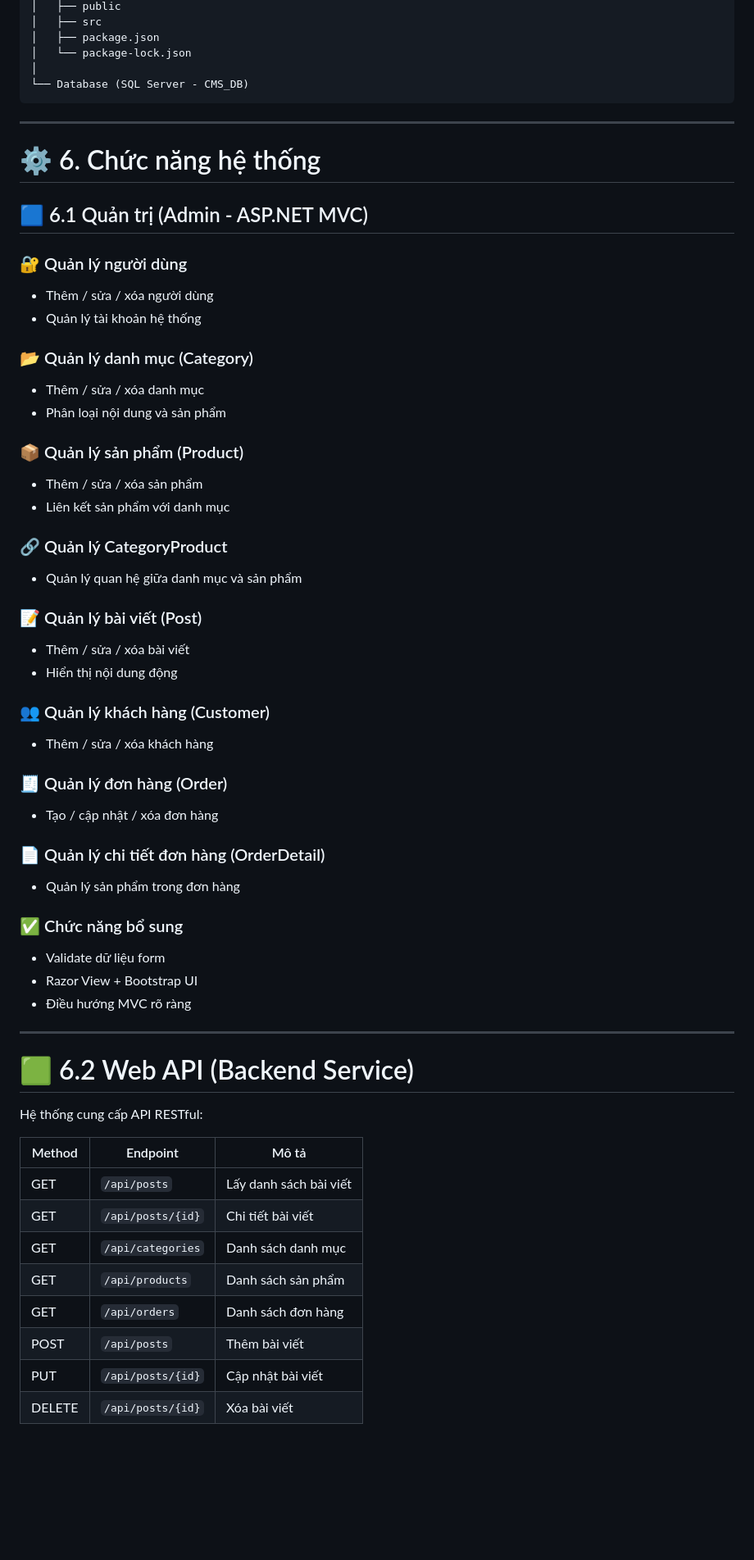
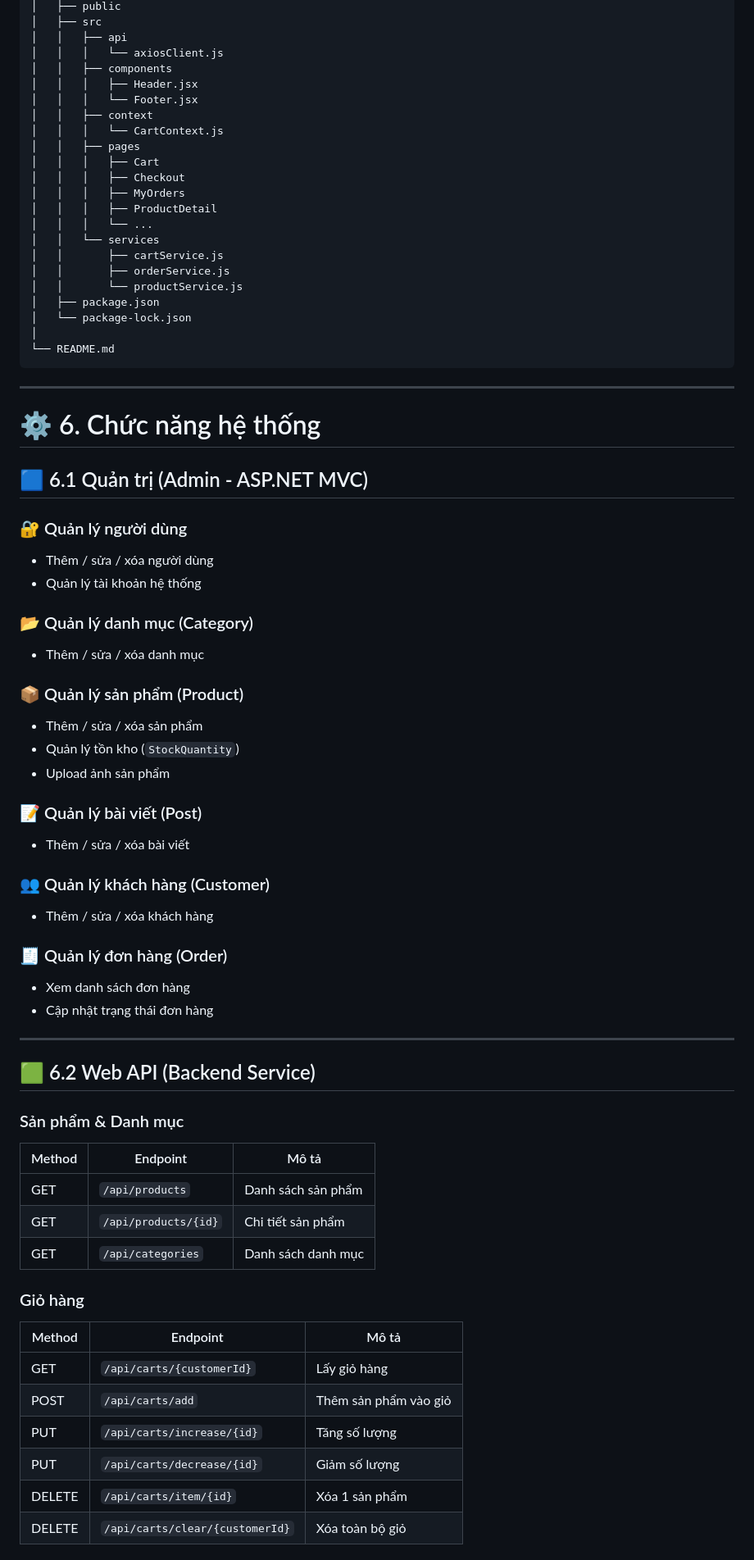
Before and after one commit to quitran1211/QuiCMS_solution, a Markdown page: README.md, the part around one of its changes. Shown at 82% size. Rendered like a GitHub page; blank space fills up the shorter version.

````diff
--- a/README.md
+++ b/README.md
@@ -145,9 +136,26 @@ CMS Solution
 │   ├── public
 │   ├── src
+│   │   ├── api
+│   │   │   └── axiosClient.js
+│   │   ├── components
+│   │   │   ├── Header.jsx
+│   │   │   └── Footer.jsx
+│   │   ├── context
+│   │   │   └── CartContext.js
+│   │   ├── pages
+│   │   │   ├── Cart
+│   │   │   ├── Checkout
+│   │   │   ├── MyOrders
+│   │   │   ├── ProductDetail
+│   │   │   └── ...
+│   │   └── services
+│   │       ├── cartService.js
+│   │       ├── orderService.js
+│   │       └── productService.js
 │   ├── package.json
 │   └── package-lock.json
 │
-└── Database (SQL Server - CMS_DB)
+└── README.md
 ```
 
 ---
@@ -157,60 +165,47 @@ CMS Solution
 ## 🟦 6.1 Quản trị (Admin - ASP.NET MVC)
 
 ### 🔐 Quản lý người dùng
-
 * Thêm / sửa / xóa người dùng
 * Quản lý tài khoản hệ thống
 
 ### 📂 Quản lý danh mục (Category)
-
 * Thêm / sửa / xóa danh mục
-* Phân loại nội dung và sản phẩm
 
 ### 📦 Quản lý sản phẩm (Product)
-
 * Thêm / sửa / xóa sản phẩm
-* Liên kết sản phẩm với danh mục
-
-### 🔗 Quản lý CategoryProduct
-
-* Quản lý quan hệ giữa danh mục và sản phẩm
+* Quản lý tồn kho (`StockQuantity`)
+* Upload ảnh sản phẩm
 
 ### 📝 Quản lý bài viết (Post)
-
 * Thêm / sửa / xóa bài viết
-* Hiển thị nội dung động
 
 ### 👥 Quản lý khách hàng (Customer)
-
 * Thêm / sửa / xóa khách hàng
 
 ### 🧾 Quản lý đơn hàng (Order)
-
-* Tạo / cập nhật / xóa đơn hàng
-
-### 📄 Quản lý chi tiết đơn hàng (OrderDetail)
-
-* Quản lý sản phẩm trong đơn hàng
-
-### ✅ Chức năng bổ sung
-
-* Validate dữ liệu form
-* Razor View + Bootstrap UI
-* Điều hướng MVC rõ ràng
+* Xem danh sách đơn hàng
+* Cập nhật trạng thái đơn hàng
 
 ---
 
-# 🟩 6.2 Web API (Backend Service)
+## 🟩 6.2 Web API (Backend Service)
 
-Hệ thống cung cấp API RESTful:
+### Sản phẩm & Danh mục
 
-| Method | Endpoint          | Mô tả                  |
-| ------ | ----------------- | ---------------------- |
-| GET    | `/api/posts`      | Lấy danh sách bài viết |
-| GET    | `/api/posts/{id}` | Chi tiết bài viết      |
-| GET    | `/api/categories` | Danh sách danh mục     |
-| GET    | `/api/products`   | Danh sách sản phẩm     |
-| GET    | `/api/orders`     | Danh sách đơn hàng     |
-| POST   | `/api/posts`      | Thêm bài viết          |
-| PUT    | `/api/posts/{id}` | Cập nhật bài viết      |
-| DELETE | `/api/posts/{id}` | Xóa bài viết           |
+| Method | Endpoint | Mô tả |
+|--------|----------|-------|
+| GET | `/api/products` | Danh sách sản phẩm |
+| GET | `/api/products/{id}` | Chi tiết sản phẩm |
+| GET | `/api/categories` | Danh sách danh mục |
+
+### Giỏ hàng
+
+| Method | Endpoint | Mô tả |
+|--------|----------|-------|
+| GET | `/api/carts/{customerId}` | Lấy giỏ hàng |
+| POST | `/api/carts/add` | Thêm sản phẩm vào giỏ |
+| PUT | `/api/carts/increase/{id}` | Tăng số lượng |
+| PUT | `/api/carts/decrease/{id}` | Giảm số lượng |
+| DELETE | `/api/carts/item/{id}` | Xóa 1 sản phẩm |
+| DELETE | `/api/carts/clear/{customerId}` | Xóa toàn bộ giỏ |
+
````
Also changed, not shown: other parts of README.md (+111 -156 lines).
